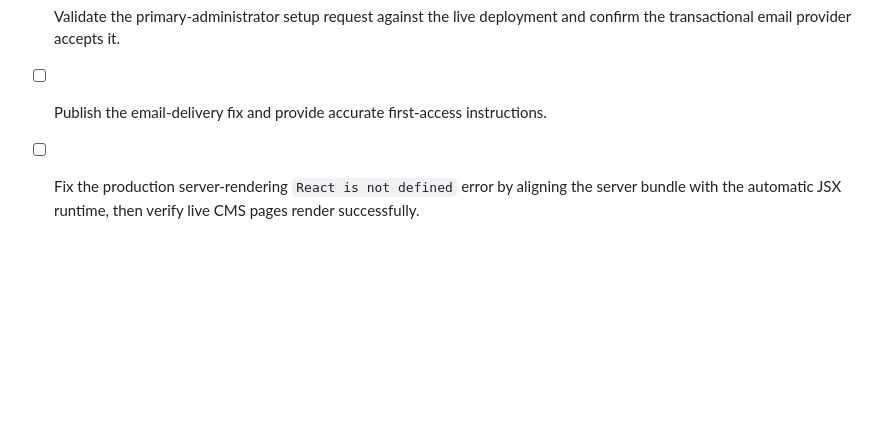
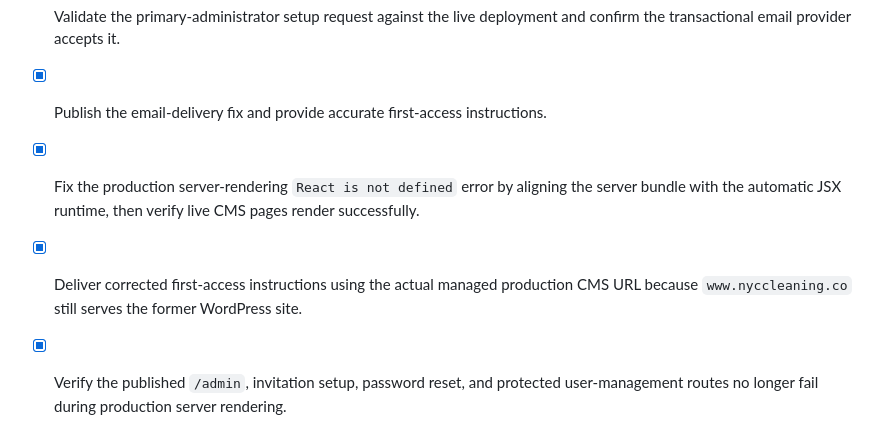
Before and after one commit to abba727/nyc-cleaning-site, a Markdown page: todo.md, the part around the change. GitHub-like rendering; blank space fills up the shorter version.

Commit message:
Checkpoint: Finalizes the password-setup email delivery repair, automatic JSX server-render fix, managed production CMS access instructions, and verified live authentication routes.

```diff
--- a/todo.md
+++ b/todo.md
@@ -123,5 +123,7 @@
 - [x] Correct the production account-state, sender, or delivery-path defect without weakening email-address privacy.
 - [x] Add sufficient production-safe logging and automated coverage for primary-administrator setup email delivery failures.
 - [x] Validate the primary-administrator setup request against the live deployment and confirm the transactional email provider accepts it.
-- [ ] Publish the email-delivery fix and provide accurate first-access instructions.
-- [ ] Fix the production server-rendering `React is not defined` error by aligning the server bundle with the automatic JSX runtime, then verify live CMS pages render successfully.
+- [x] Publish the email-delivery fix and provide accurate first-access instructions.
+- [x] Fix the production server-rendering `React is not defined` error by aligning the server bundle with the automatic JSX runtime, then verify live CMS pages render successfully.
+- [x] Deliver corrected first-access instructions using the actual managed production CMS URL because `www.nyccleaning.co` still serves the former WordPress site.
+- [x] Verify the published `/admin`, invitation setup, password reset, and protected user-management routes no longer fail during production server rendering.
```
